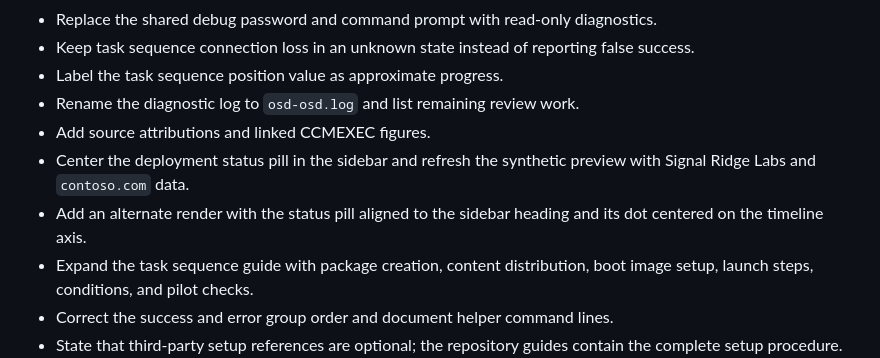
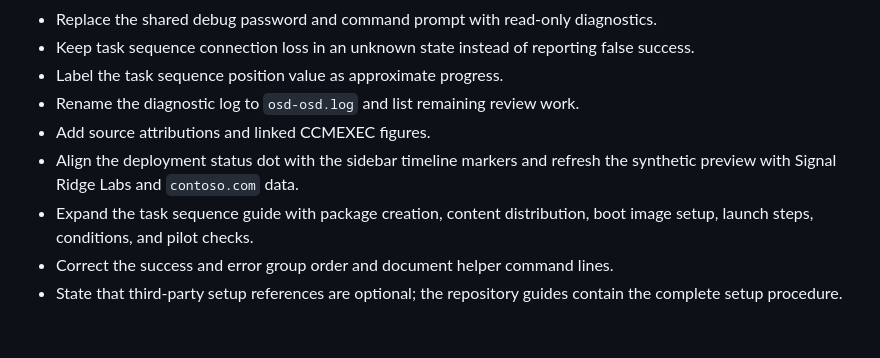
Before and after one commit to jasonulbright/OSD-OSD, a Markdown page: CHANGELOG.md, the part around the change. Rendered like a GitHub page; blank space fills up the shorter version.

```diff
--- a/CHANGELOG.md
+++ b/CHANGELOG.md
@@ -11,8 +11,7 @@
 - Label the task sequence position value as approximate progress.
 - Rename the diagnostic log to `osd-osd.log` and list remaining review work.
 - Add source attributions and linked CCMEXEC figures.
-- Center the deployment status pill in the sidebar and refresh the synthetic preview with Signal Ridge Labs and `contoso.com` data.
-- Add an alternate render with the status pill aligned to the sidebar heading and its dot centered on the timeline axis.
+- Align the deployment status dot with the sidebar timeline markers and refresh the synthetic preview with Signal Ridge Labs and `contoso.com` data.
 - Expand the task sequence guide with package creation, content distribution, boot image setup, launch steps, conditions, and pilot checks.
 - Correct the success and error group order and document helper command lines.
 - State that third-party setup references are optional; the repository guides contain the complete setup procedure.
```
Also changed, not shown: README.md (+0 -2 lines), docs/review.md (+1 -1 lines), render/osd-osdv2-preview-left-aligned.png (deleted), render/osd-osdv2-preview.png, 3 other files.
